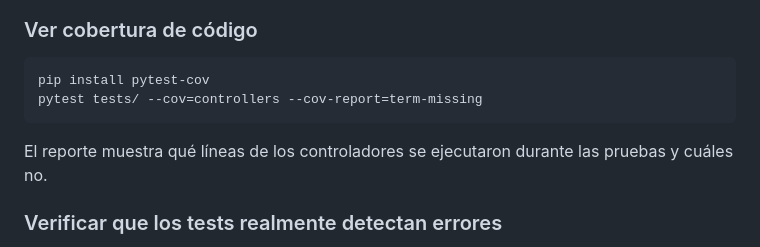
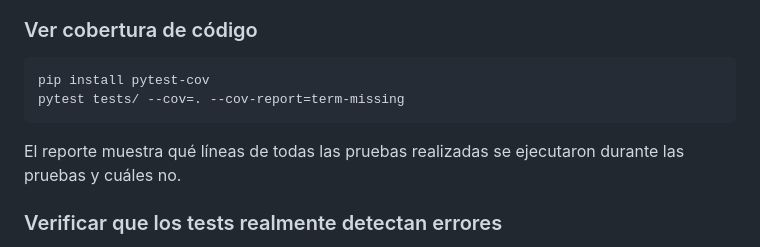
Before and after one commit to DavidSantisteban/ING_SOFTWARE_III, a Markdown page: README.md, the part around the change. Drawn GitHub-style.

````diff
--- a/README.md
+++ b/README.md
@@ -270,10 +270,10 @@ pytest tests/test_pu_unitarias.py::TestAlertasStock::test_stock_igual_al_minimo_
 
 ```bash
 pip install pytest-cov
-pytest tests/ --cov=controllers --cov-report=term-missing
+pytest tests/ --cov=. --cov-report=term-missing
 ```
 
-El reporte muestra qué líneas de los controladores se ejecutaron durante las pruebas y cuáles no.
+El reporte muestra qué líneas de todas las pruebas realizadas se ejecutaron durante las pruebas y cuáles no.
 
 ### Verificar que los tests realmente detectan errores
 
````
